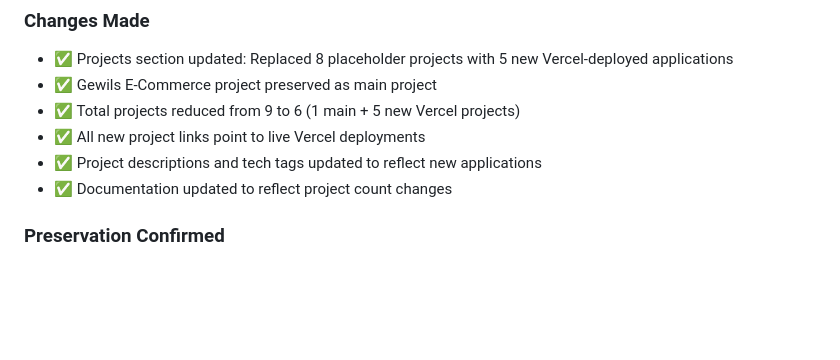
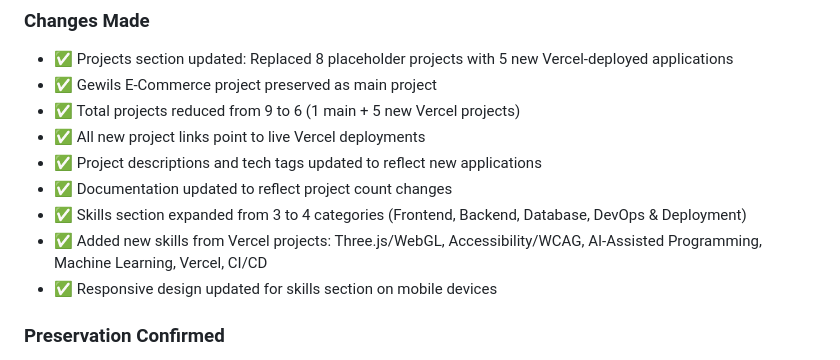
Before and after one commit to Gitomeh/Portfolio, a Markdown page: FINAL-SUBMISSION.md, the part around the change. GitHub-like rendering; blank space fills up the shorter version.

Commit message:
Update FINAL-SUBMISSION to document skills section expansion and new skills

```diff
--- a/FINAL-SUBMISSION.md
+++ b/FINAL-SUBMISSION.md
@@ -146,6 +146,9 @@ This document acts as the index for the final submission package for the Portfol
 - ✅ All new project links point to live Vercel deployments
 - ✅ Project descriptions and tech tags updated to reflect new applications
 - ✅ Documentation updated to reflect project count changes
+- ✅ Skills section expanded from 3 to 4 categories (Frontend, Backend, Database, DevOps & Deployment)
+- ✅ Added new skills from Vercel projects: Three.js/WebGL, Accessibility/WCAG, AI-Assisted Programming, Machine Learning, Vercel, CI/CD
+- ✅ Responsive design updated for skills section on mobile devices
 
 ### Preservation Confirmed
 - ✅ Existing design unchanged
```
